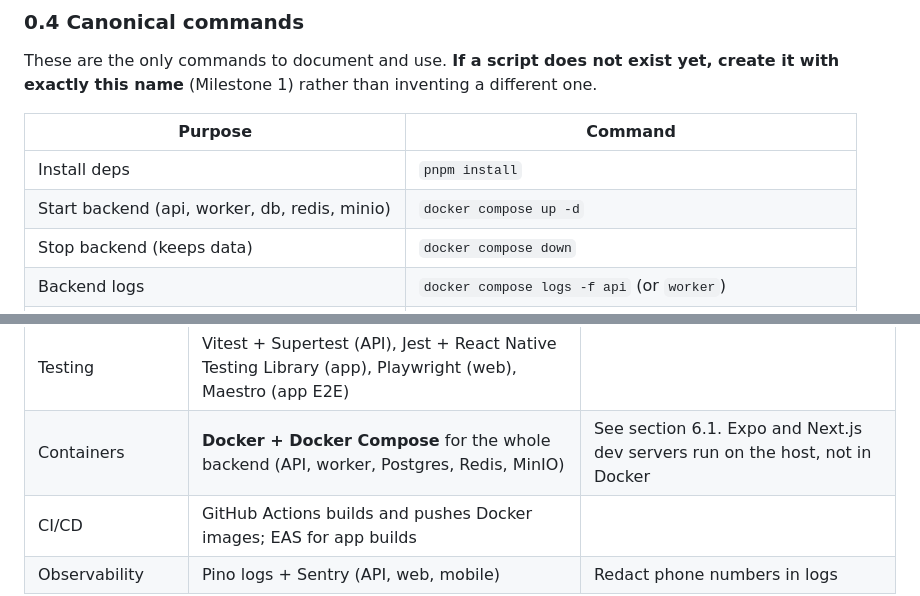
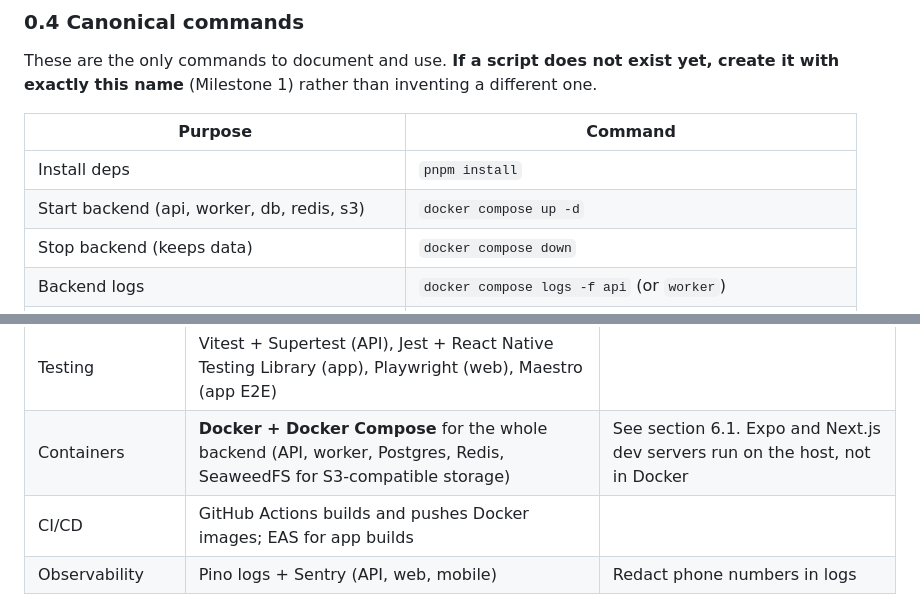
Before and after one commit to polyjosh/vetlink, a Markdown page: CLAUDE.md, 2 parts joined by grey strips. GitHub-like rendering.

Commit message:
docs: replace MinIO with SeaweedFS in CLAUDE.md command table and stack
Co-Authored-By: Claude Opus 5.5 <noreply@anthropic.com>

```diff
--- a/CLAUDE.md
+++ b/CLAUDE.md
@@ -75,7 +75,7 @@ These are the only commands to document and use. **If a script does not exist ye
 | Purpose | Command |
 |---|---|
 | Install deps | `pnpm install` |
-| Start backend (api, worker, db, redis, minio) | `docker compose up -d` |
+| Start backend (api, worker, db, redis, s3) | `docker compose up -d` |
 | Stop backend (keeps data) | `docker compose down` |
 | Backend logs | `docker compose logs -f api` (or `worker`) |
 | Rebuild after dependency changes | `docker compose build api worker` |
@@ -225,7 +225,7 @@ VetLink connects Kenyan smallholder farmers with nearby veterinarians and animal
 | Push | FCM (Android) + APNs (iOS) via Expo Notifications | SMS fallback if push is not delivered |
 | File storage | S3-compatible bucket, presigned uploads | Compress images on device before upload |
 | Testing | Vitest + Supertest (API), Jest + React Native Testing Library (app), Playwright (web), Maestro (app E2E) | |
-| Containers | **Docker + Docker Compose** for the whole backend (API, worker, Postgres, Redis, MinIO) | See section 6.1. Expo and Next.js dev servers run on the host, not in Docker |
+| Containers | **Docker + Docker Compose** for the whole backend (API, worker, Postgres, Redis, SeaweedFS for S3-compatible storage) | See section 6.1. Expo and Next.js dev servers run on the host, not in Docker |
 | CI/CD | GitHub Actions builds and pushes Docker images; EAS for app builds | |
 | Observability | Pino logs + Sentry (API, web, mobile) | Redact phone numbers in logs |
 
```
